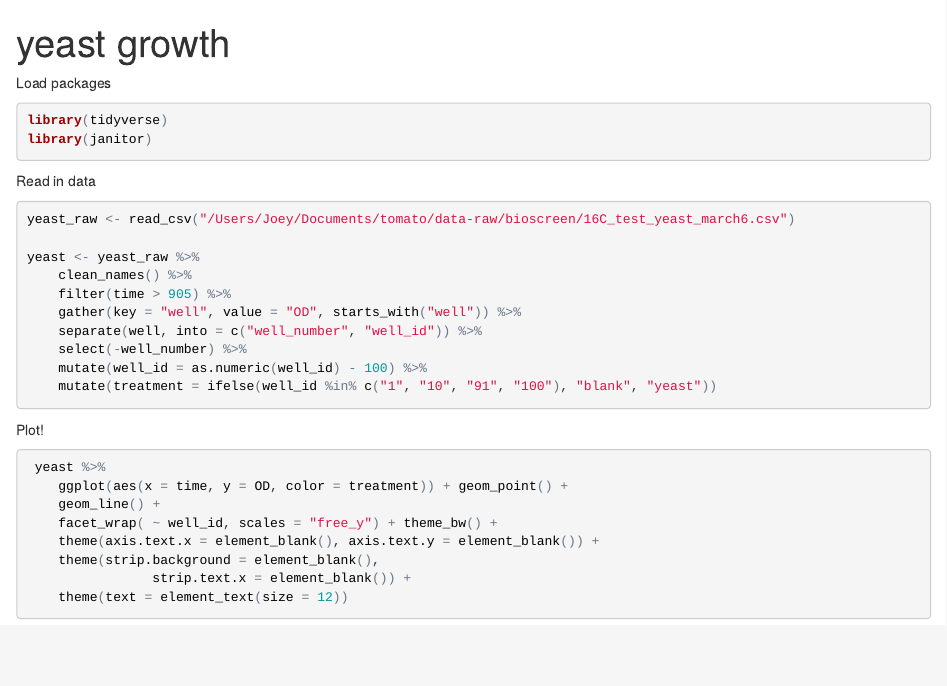
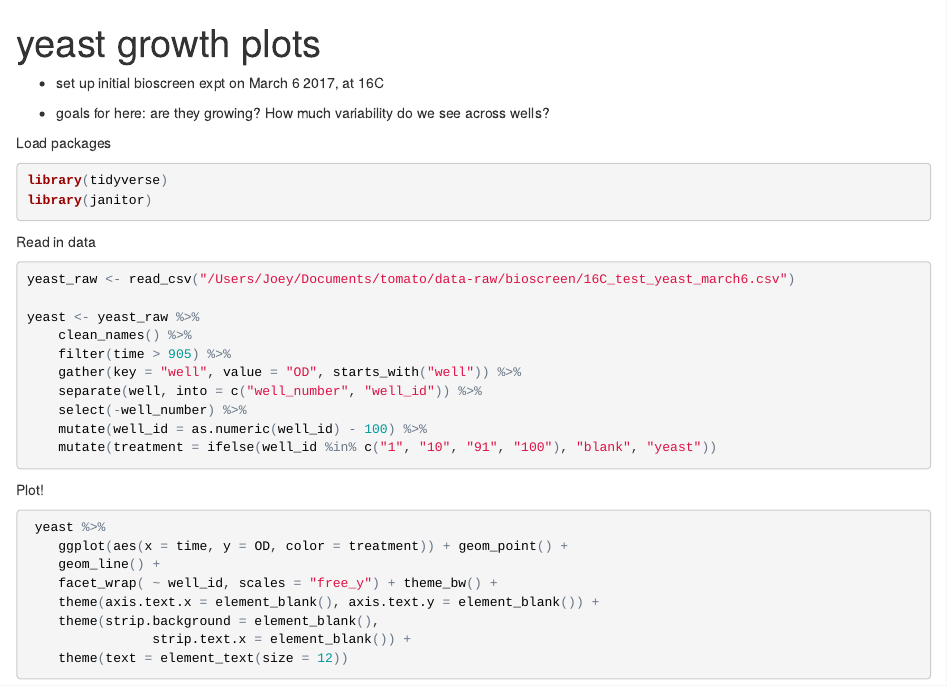
Before and after one commit to JoeyBernhardt/tomato, an R Markdown document (R/01_yeast_growth_prep.Rmd): the page in a window 1100 px wide, from its top. The pictures show the output file R/01_yeast_growth_prep.html that the author committed with the source, opened offline.

Commit message:
updates to yeast growth rmd

````diff
--- a/R/01_yeast_growth_prep.Rmd
+++ b/R/01_yeast_growth_prep.Rmd
@@ -1,5 +1,5 @@
 ---
-title: "yeast growth"
+title: "yeast growth plots"
 output:
   html_document:
     keep_md: yes
@@ -8,6 +8,11 @@ output:
 ```{r setup, include=FALSE}
 knitr::opts_chunk$set(echo = TRUE)
 ```
+
+* set up initial bioscreen expt on March 6 2017, at 16C
+
+* goals for here: are they growing? How much variability do we see across wells?
+
 
 Load packages
 ```{r, warning = FALSE, message = FALSE}
````
Also changed, not shown: R/01_yeast_growth_prep.html, R/01_yeast_growth_prep.md.
